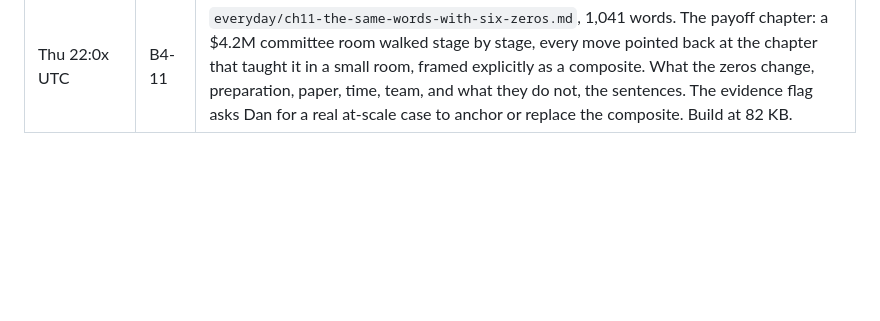
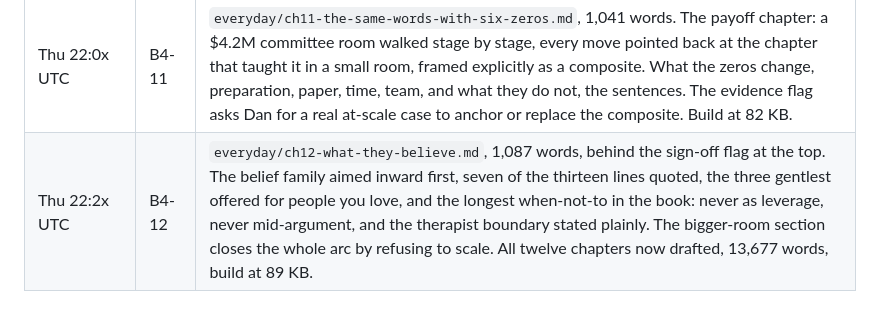
Before and after one commit to Dan8NOD/negotiatorcruz, a Markdown page: OVERNIGHT-QUEUE.md, the part around one of its changes. Rendered like a GitHub page; blank space fills up the shorter version.

```diff
--- a/OVERNIGHT-QUEUE.md
+++ b/OVERNIGHT-QUEUE.md
@@ -186,3 +186,4 @@ Each block appends one line: date, item, what changed.
 | Thu 21:2x UTC | B4-9 | `everyday/ch9-no-without-the-burn.md`, 1,112 words. The clean no: warmth that is true, the unpadded no taught as form rather than script, the non-cash currency, labels for the push, and Sounds like that's a no for taking one. When-not-to covers the fake clean no, warmth as anesthetic, and the repeat offender as a Ch 30 problem. Build at 68 KB. |
 | Thu 21:4x UTC | B4-10 | `everyday/ch10-torn-ready-not-yet.md`, 1,098 words, closes Part III. The state triage on three coffees: torn named without shame, ready scheduled instead of persuaded, not-yet asked the future questions with someday-or-never flagged as the brave line. When-not-to bans the clinician verdict and weaponized urgency, and turns the triage on the advisor. Definitions match manual Ch 5 word for word. Build at 75 KB. |
 | Thu 22:0x UTC | B4-11 | `everyday/ch11-the-same-words-with-six-zeros.md`, 1,041 words. The payoff chapter: a $4.2M committee room walked stage by stage, every move pointed back at the chapter that taught it in a small room, framed explicitly as a composite. What the zeros change, preparation, paper, time, team, and what they do not, the sentences. The evidence flag asks Dan for a real at-scale case to anchor or replace the composite. Build at 82 KB. |
+| Thu 22:2x UTC | B4-12 | `everyday/ch12-what-they-believe.md`, 1,087 words, behind the sign-off flag at the top. The belief family aimed inward first, seven of the thirteen lines quoted, the three gentlest offered for people you love, and the longest when-not-to in the book: never as leverage, never mid-argument, and the therapist boundary stated plainly. The bigger-room section closes the whole arc by refusing to scale. All twelve chapters now drafted, 13,677 words, build at 89 KB. |
```
Also changed, not shown: other parts of OVERNIGHT-QUEUE.md (+1 -1 lines), everyday/ch12-what-they-believe.md (added, +149 -0 lines).
